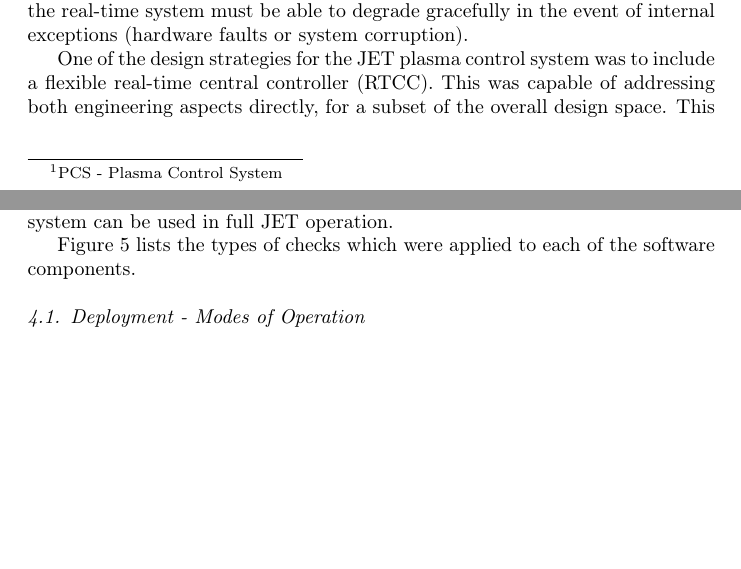
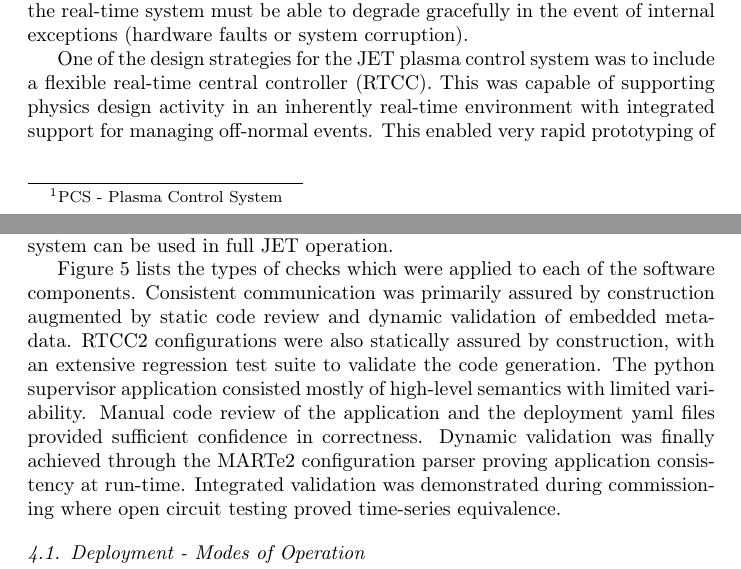
Before and after one commit to AdamVStephen/pub-FED-IAEA-TM-14-astephen, a LaTeX paper (JET_PlasmaControlSystemUpgradeUsingMARTe2.tex): two parts of pages 2 and 7 of 16, joined at a grey line, cut so that both start at the same text, the shorter picture padded with empty space. Compiled offline with pdfLaTeX.

Commit message:
Address reviewer 2 comments regarding figure 5.

```diff
--- a/JET_PlasmaControlSystemUpgradeUsingMARTe2.tex
+++ b/JET_PlasmaControlSystemUpgradeUsingMARTe2.tex
@@ -243,9 +243,11 @@ exceptions (hardware faults or system corruption).
 
 One of the design strategies for the JET plasma control system was to include
 a flexible real-time central controller (RTCC). This was capable of
-addressing both engineering aspects directly, for a subset of the overall
-design space.  This enabled very rapid prototyping of new control
-algorithms during the course of JET experimental sessions.
+supporting physics design activity in an inherently real-time environment
+with integrated support for managing off-normal events.
+This enabled very rapid prototyping of new control
+algorithms during the course of JET experimental sessions
+without triggering an iteration of software development.
 
 This paper describes why it was necessary to upgrade JET RTCC as part of the
 final JET operations campaigns.  It describes how the JET design principles
@@ -583,7 +585,20 @@ integrated online end to end checks which must be demonstrated
 before a system can be used in full JET operation.
 
 Figure~\ref{fig:vandv} lists the types of checks which were applied
-to each of the software components.
+to each of the software components. Consistent communication was primarily
+assured by construction augmented by static code review and dynamic
+validation of embedded metadata.
+RTCC2 configurations were also statically assured by
+construction, with an extensive regression test suite to validate the
+code generation.
+The python supervisor application consisted mostly of high-level
+semantics with limited variability.  Manual code review of the
+application and the deployment yaml files provided sufficient
+confidence in correctness.
+Dynamic validation was finally achieved through the MARTe2 configuration
+parser proving application consistency at run-time.
+Integrated validation was demonstrated during commissioning
+where open circuit testing proved time-series equivalence.
 
 \ifpreprint
 \begin{figure}[p]
```
